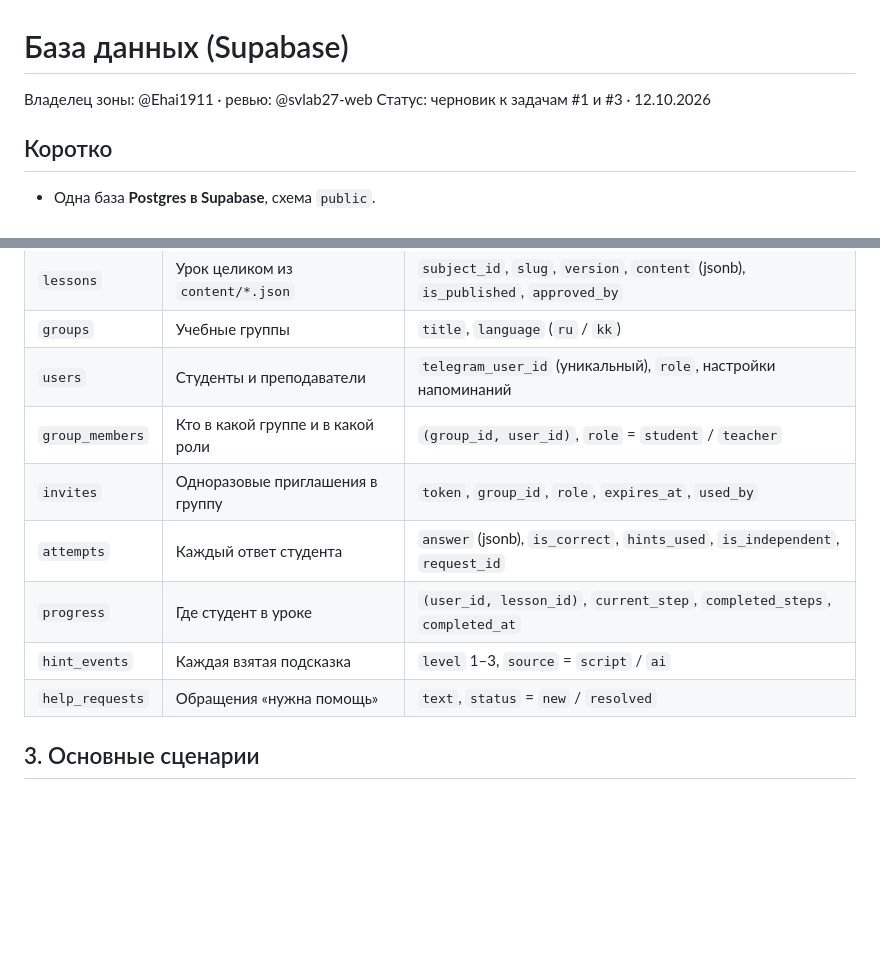
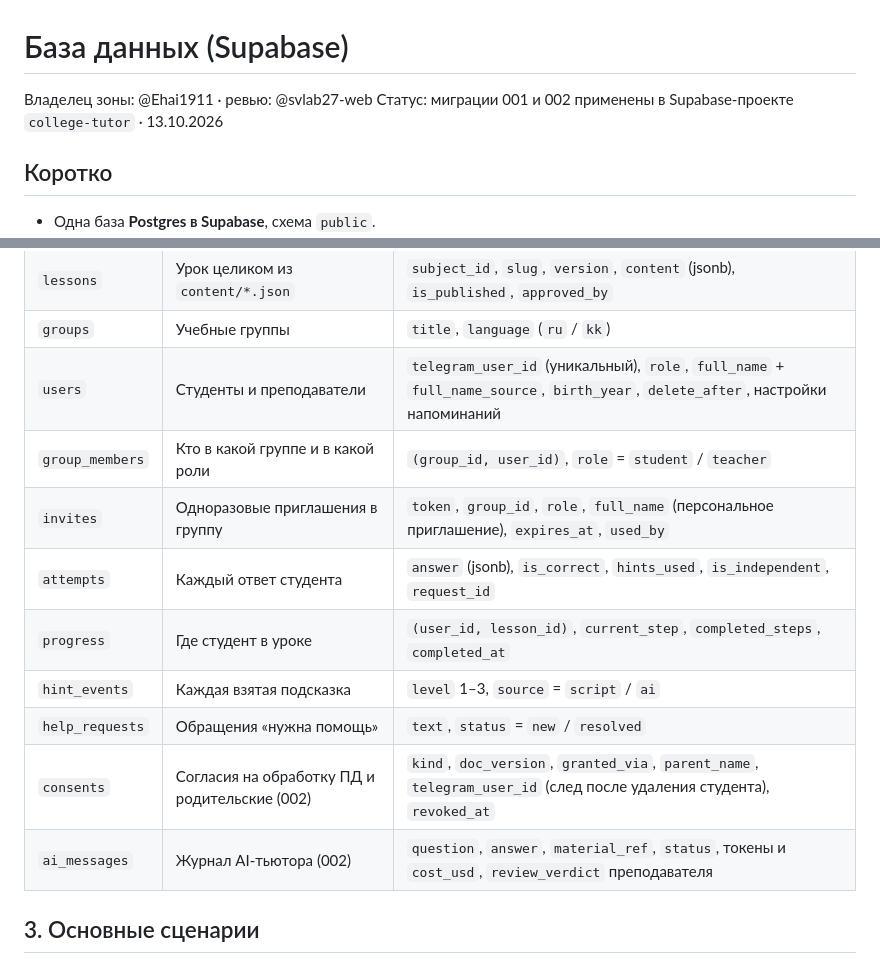
Before and after one commit to svlab27-web/college-tutor, a Markdown page: docs/database.md, 2 parts joined by grey strips. Rendered like a GitHub page; blank space fills up the shorter version.

```diff
--- a/docs/database.md
+++ b/docs/database.md
@@ -1,7 +1,7 @@
 # База данных (Supabase)
 
 Владелец зоны: @Ehai1911 · ревью: @svlab27-web
-Статус: черновик к задачам #1 и #3 · 12.10.2026
+Статус: миграции 001 и 002 применены в Supabase-проекте `college-tutor` · 13.10.2026
 
 ## Коротко
 
@@ -52,13 +56,15 @@ erDiagram
 | `subjects` | Предметы пилота | `id` = `python` / `math` |
 | `lessons` | Урок целиком из `content/*.json` | `subject_id`, `slug`, `version`, `content` (jsonb), `is_published`, `approved_by` |
 | `groups` | Учебные группы | `title`, `language` (`ru` / `kk`) |
-| `users` | Студенты и преподаватели | `telegram_user_id` (уникальный), `role`, настройки напоминаний |
+| `users` | Студенты и преподаватели | `telegram_user_id` (уникальный), `role`, `full_name` + `full_name_source`, `birth_year`, `delete_after`, настройки напоминаний |
 | `group_members` | Кто в какой группе и в какой роли | `(group_id, user_id)`, `role` = `student` / `teacher` |
-| `invites` | Одноразовые приглашения в группу | `token`, `group_id`, `role`, `expires_at`, `used_by` |
+| `invites` | Одноразовые приглашения в группу | `token`, `group_id`, `role`, `full_name` (персональное приглашение), `expires_at`, `used_by` |
 | `attempts` | Каждый ответ студента | `answer` (jsonb), `is_correct`, `hints_used`, `is_independent`, `request_id` |
 | `progress` | Где студент в уроке | `(user_id, lesson_id)`, `current_step`, `completed_steps`, `completed_at` |
 | `hint_events` | Каждая взятая подсказка | `level` 1–3, `source` = `script` / `ai` |
 | `help_requests` | Обращения «нужна помощь» | `text`, `status` = `new` / `resolved` |
+| `consents` | Согласия на обработку ПД и родительские (002) | `kind`, `doc_version`, `granted_via`, `parent_name`, `telegram_user_id` (след после удаления студента), `revoked_at` |
+| `ai_messages` | Журнал AI-тьютора (002) | `question`, `answer`, `material_ref`, `status`, токены и `cost_usd`, `review_verdict` преподавателя |
 
 ## 3. Основные сценарии
 
```
Also changed, not shown: other parts of docs/database.md (+26 -10 lines).
